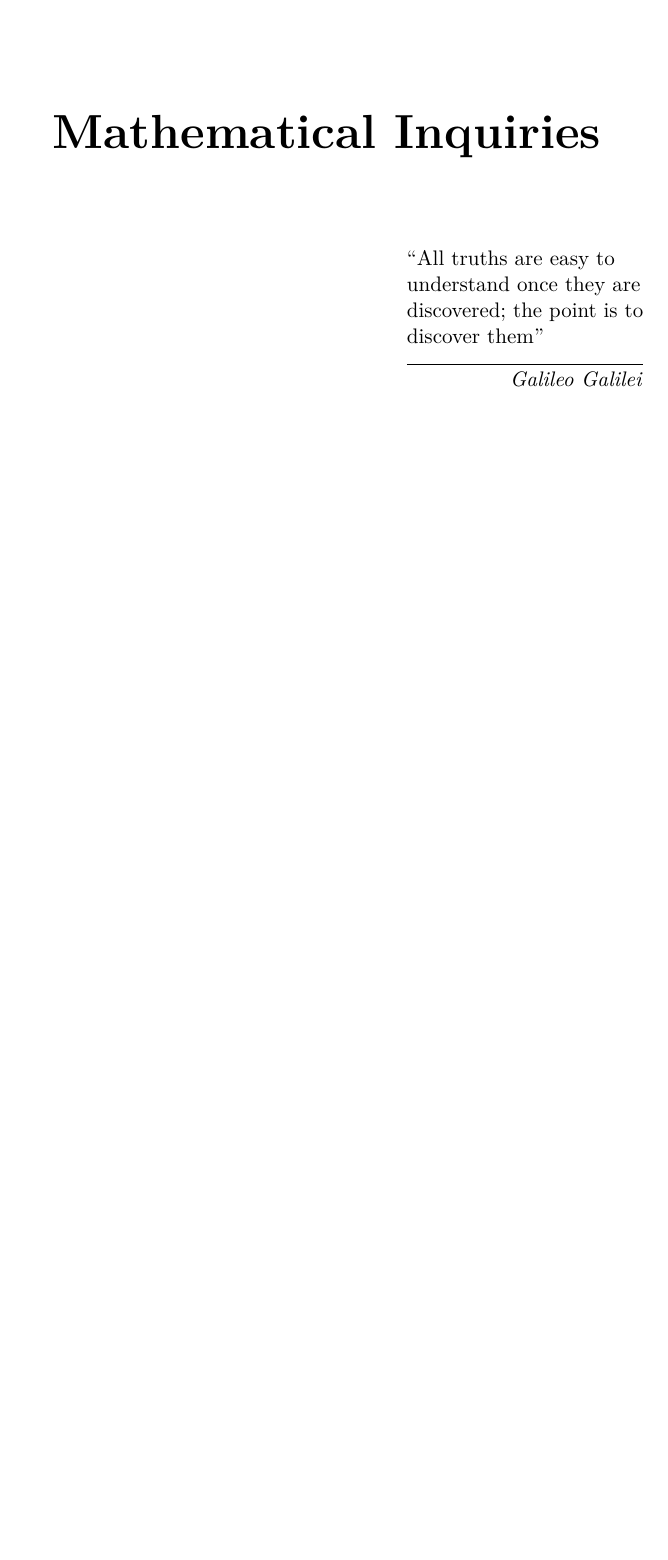
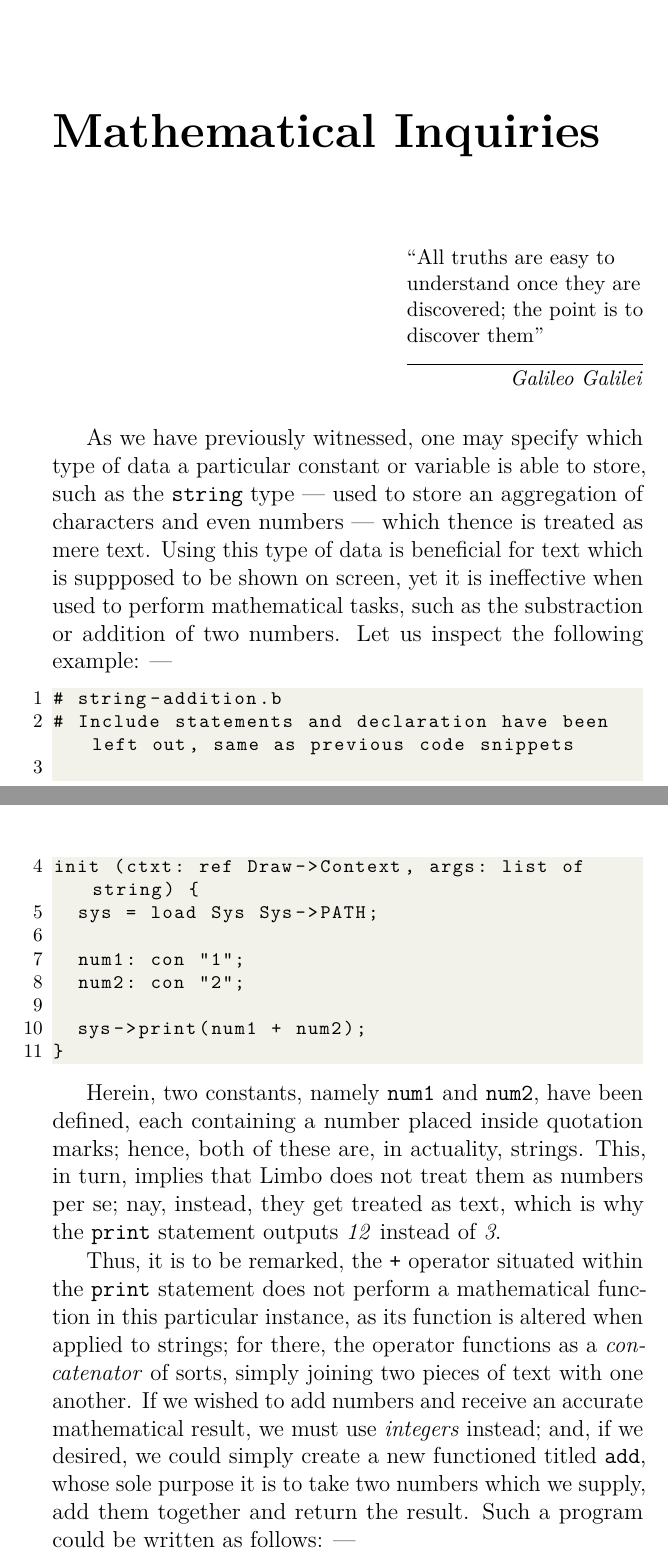
Before and after one commit to mjohanning99/inferno, a LaTeX document (inferno.tex): part of page 64 of 69 before the commit and two parts of pages 64 and 65 of 72 after it, the two joined at a grey line, cut so that both start at the same text, the shorter picture padded with empty space. The pictures show the PDF file inferno.pdf that the author committed with the source.

Commit message:
Add more Limbo text, add more code snippets

```diff
--- a/inferno.tex
+++ b/inferno.tex
@@ -667,3 +667,10 @@ Upon having analysed the Hello World program, let us continue by learning about
   \addcontentsline{toc}{chapter}{Mathematical Inquiries}
 \epigraph{``All truths are easy to understand once they are discovered; the point is to discover them''}{\textit{Galileo Galilei}}
 
+As we have previously witnessed, one may specify which type of data a particular constant or variable is able to store, such as the \texttt{string} type — used to store an aggregation of characters and even numbers — which thence is treated as mere text. Using this type of data is beneficial for text which is suppposed to be shown on screen, yet it is ineffective when used to perform mathematical tasks, such as the substraction or addition of two numbers. Let us inspect the following example: —
+
+\lstinputlisting{code-snippets/string-addition.b}
+
+Herein, two constants, namely \texttt{num1} and \texttt{num2}, have been defined, each containing a number placed inside quotation marks; hence, both of these are, in actuality, strings. This, in turn, implies that Limbo does not treat them as numbers per se; nay, instead, they get treated as text, which is why the \texttt{print} statement outputs \textit{12} instead of \textit{3}.
+
+Thus, it is to be remarked, the \texttt{+} operator situated within the \texttt{print} statement does not perform a mathematical function in this particular instance, as its function is altered when applied to strings; for there, the operator functions as a \textit{concatenator} of sorts, simply joining two pieces of text with one another. If we wished to add numbers and receive an accurate mathematical result, we must use \textit{integers} instead; and, if we desired, we could simply create a new functioned titled \texttt{add}, whose sole purpose it is to take two numbers which we supply, add them together and return the result. Such a program could be written as follows: —
```
Also changed, not shown: inferno.pdf, inferno.tex (5 more changed lines), 2 other files.
